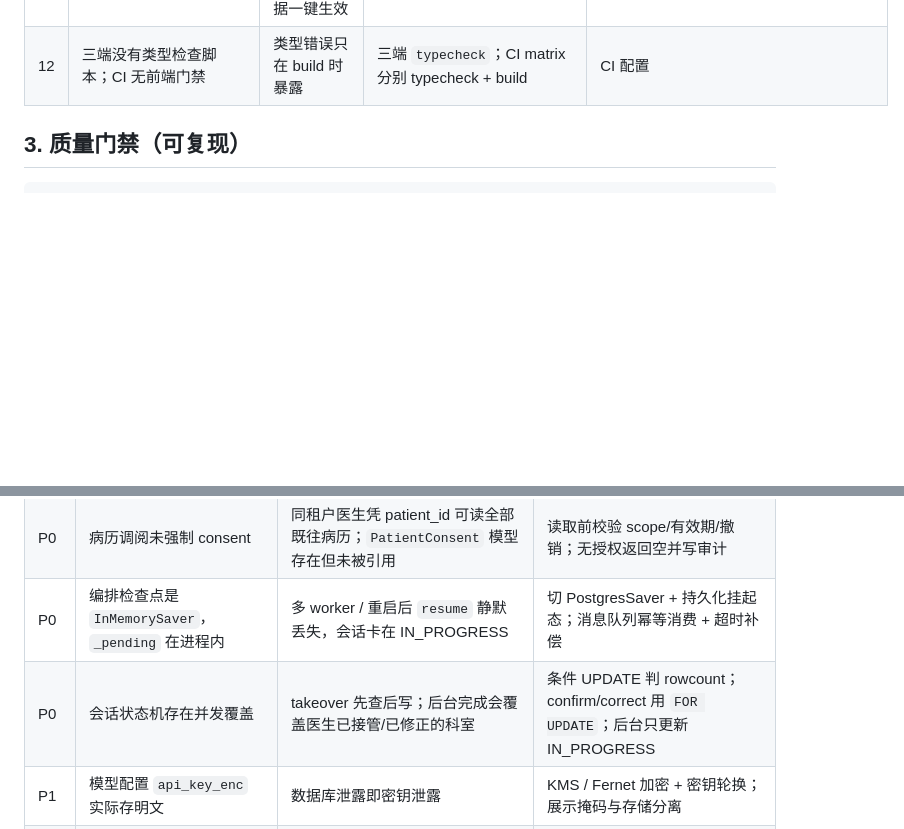
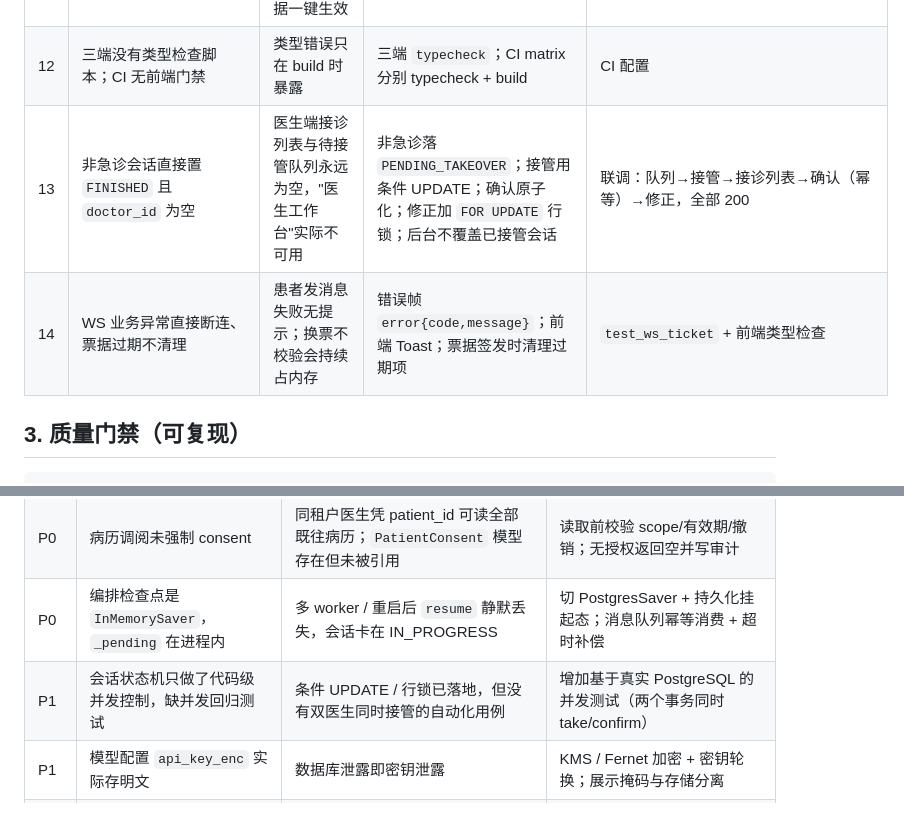
Before and after one commit to freeCode454/medical-guidance, a Markdown page: docs/05-工程质量报告.md, 2 parts joined by grey strips. Rendered like a GitHub page; blank space fills up the shorter version.

```diff
--- a/docs/05-工程质量报告.md
+++ b/docs/05-工程质量报告.md
@@ -42,6 +42,8 @@
 | 10 | 医生端 token 过期（HTTP 200 + 10004/10005）不跳登录、无续期、接诊列表无分页 | 2h 后满屏报错；第 11 位患者不可见 | 统一 auth 错误处理 + 刷新重放 + 登录回跳；接诊分页；时间按东八区格式化 | 三端 typecheck/build；登录截图 |
 | 11 | 管理后台菜单不按角色过滤；停用/发布无确认 | KB_ADMIN 点进 403 空白；发布线上检索依据一键生效 | 路由 `meta.roles` + 菜单过滤 + 登录回跳；用户/科室/知识库操作二次确认 | 管理员/知识库管理员两种角色手测 |
 | 12 | 三端没有类型检查脚本；CI 无前端门禁 | 类型错误只在 build 时暴露 | 三端 `typecheck`；CI matrix 分别 typecheck + build | CI 配置 |
+| 13 | 非急诊会话直接置 `FINISHED` 且 `doctor_id` 为空 | 医生端接诊列表与待接管队列永远为空，"医生工作台"实际不可用 | 非急诊落 `PENDING_TAKEOVER`；接管用条件 UPDATE；确认原子化；修正加 `FOR UPDATE` 行锁；后台不覆盖已接管会话 | 联调：队列→接管→接诊列表→确认（幂等）→修正，全部 200 |
+| 14 | WS 业务异常直接断连、票据过期不清理 | 患者发消息失败无提示；换票不校验会持续占内存 | 错误帧 `error{code,message}`；前端 Toast；票据签发时清理过期项 | `test_ws_ticket` + 前端类型检查 |
 
 ## 3. 质量门禁（可复现）
 
@@ -71,7 +73,7 @@ make verify
 | P0 | 匿名患者仅凭 `device_id` 复用身份 | 猜到/拿到 device_id 即可读该患者全部会话；当前 device_id 由前端随机生成但仍是 bearer 语义 | device_id 只作"找回线索"，另行签发不可猜测的设备密钥；高风险操作前二次校验 |
 | P0 | 病历调阅未强制 consent | 同租户医生凭 patient_id 可读全部既往病历；`PatientConsent` 模型存在但未被引用 | 读取前校验 scope/有效期/撤销；无授权返回空并写审计 |
 | P0 | 编排检查点是 `InMemorySaver`，`_pending` 在进程内 | 多 worker / 重启后 `resume` 静默丢失，会话卡在 IN_PROGRESS | 切 PostgresSaver + 持久化挂起态；消息队列幂等消费 + 超时补偿 |
-| P0 | 会话状态机存在并发覆盖 | takeover 先查后写；后台完成会覆盖医生已接管/已修正的科室 | 条件 UPDATE 判 rowcount；confirm/correct 用 `FOR UPDATE`；后台只更新 IN_PROGRESS |
+| P1 | 会话状态机只做了代码级并发控制，缺并发回归测试 | 条件 UPDATE / 行锁已落地，但没有双医生同时接管的自动化用例 | 增加基于真实 PostgreSQL 的并发测试（两个事务同时 take/confirm） |
 | P1 | 模型配置 `api_key_enc` 实际存明文 | 数据库泄露即密钥泄露 | KMS / Fernet 加密 + 密钥轮换；展示掩码与存储分离 |
 | P1 | 知识库发布/入库链路是"记录型空实现" | `publish` 发布条数恒 0；禁用条目仍可能被检索；ingest 任务无 worker | 状态机与向量库同步（删除/重建）；实现 ingest worker；结论写 `kb_version` |
 | P1 | WebSocket 票据在进程内、事件无重放 | 多实例不可用；断线期间事件永久丢失 | Redis 票据 + TTL；事件落库，按 `after_seq` 重放 |
```
Also changed, not shown: README.md (+2 -1 lines), docs/assets/doctor-encounters.png, 8 other files.
